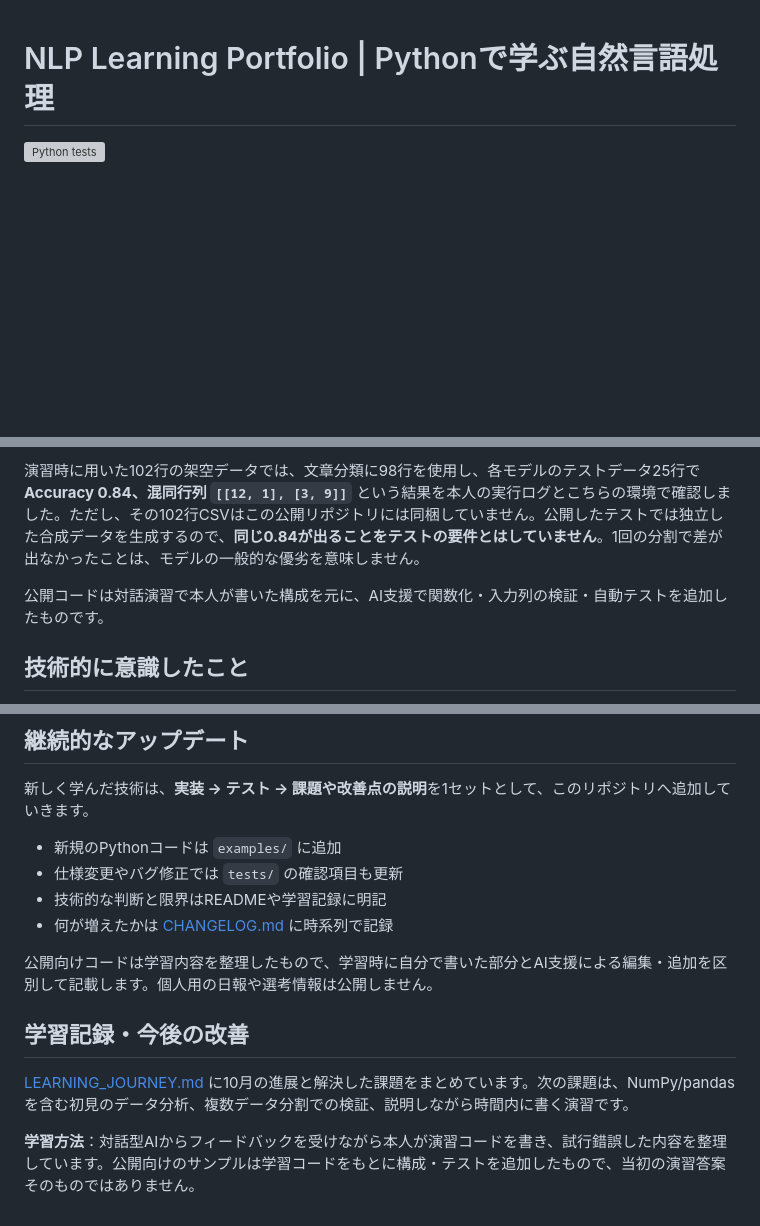
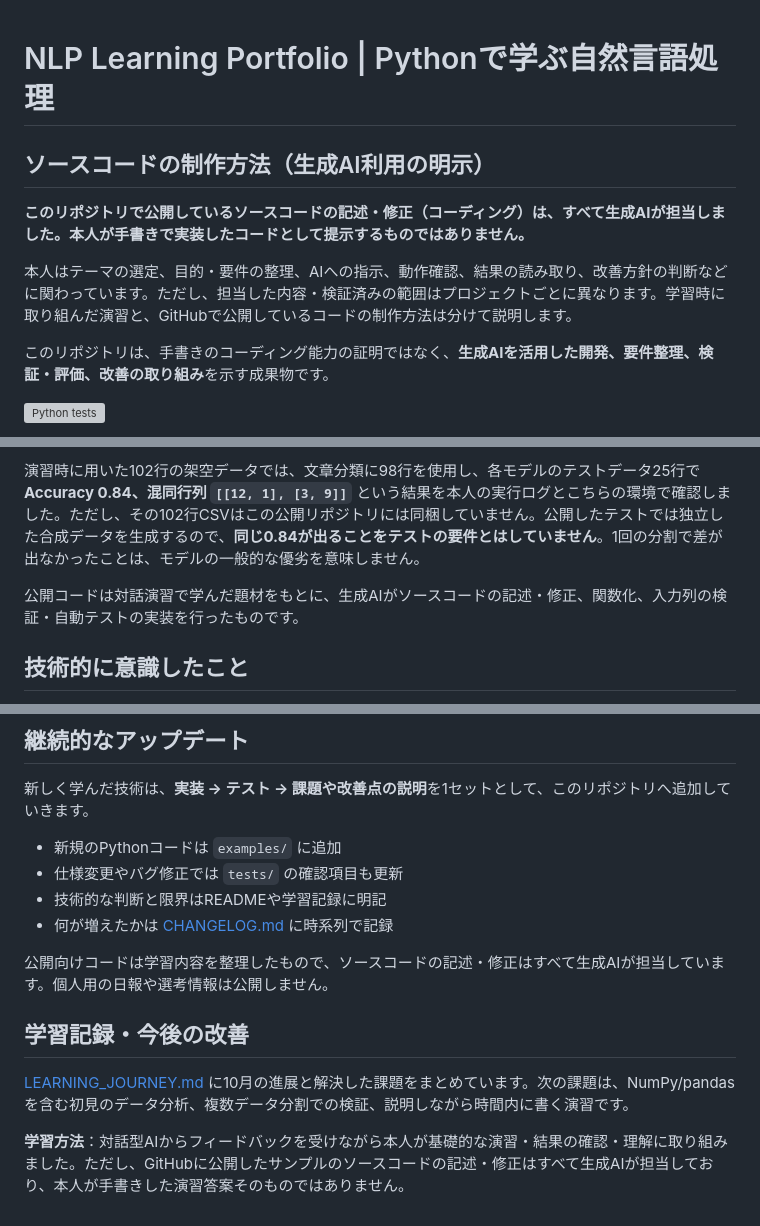
Before and after one commit to kur11208/nlp-learning-portfolio, a Markdown page: README.md, 3 parts joined by grey strips. GitHub-like rendering; blank space fills up the shorter version; grey boxes are pictures that could not be loaded.

Commit message:
Disclose all published source code authored by generative AI; clarify user contribution

```diff
--- a/README.md
+++ b/README.md
@@ -1,4 +1,13 @@
 # NLP Learning Portfolio | Pythonで学ぶ自然言語処理
+
+## ソースコードの制作方法（生成AI利用の明示）
+
+**このリポジトリで公開しているソースコードの記述・修正（コーディング）は、すべて生成AIが担当しました。本人が手書きで実装したコードとして提示するものではありません。**
+
+本人はテーマの選定、目的・要件の整理、AIへの指示、動作確認、結果の読み取り、改善方針の判断などに関わっています。ただし、担当した内容・検証済みの範囲はプロジェクトごとに異なります。学習時に取り組んだ演習と、GitHubで公開しているコードの制作方法は分けて説明します。
+
+このリポジトリは、手書きのコーディング能力の証明ではなく、**生成AIを活用した開発、要件整理、検証・評価、改善の取り組み**を示す成果物です。
+
 
 [![Python tests](https://github.com/kur11208/nlp-learning-portfolio/actions/workflows/tests.yml/badge.svg)](https://github.com/kur11208/nlp-learning-portfolio/actions/workflows/tests.yml)
 
@@ -86,7 +95,7 @@ match: dog eats meat (cosine similarity: 1.000)
 
 演習時に用いた102行の架空データでは、文章分類に98行を使用し、各モデルのテストデータ25行で**Accuracy 0.84、混同行列 `[[12, 1], [3, 9]]`** という結果を本人の実行ログとこちらの環境で確認しました。ただし、その102行CSVはこの公開リポジトリには同梱していません。公開したテストでは独立した合成データを生成するので、**同じ0.84が出ることをテストの要件とはしていません**。1回の分割で差が出なかったことは、モデルの一般的な優劣を意味しません。
 
-公開コードは対話演習で本人が書いた構成を元に、AI支援で関数化・入力列の検証・自動テストを追加したものです。
+公開コードは対話演習で学んだ題材をもとに、生成AIがソースコードの記述・修正、関数化、入力列の検証・自動テストの実装を行ったものです。
 
 ## 技術的に意識したこと
 
@@ -104,10 +113,10 @@ match: dog eats meat (cosine similarity: 1.000)
 - 技術的な判断と限界はREADMEや学習記録に明記
 - 何が増えたかは [CHANGELOG.md](CHANGELOG.md) に時系列で記録
 
-公開向けコードは学習内容を整理したもので、学習時に自分で書いた部分とAI支援による編集・追加を区別して記載します。個人用の日報や選考情報は公開しません。
+公開向けコードは学習内容を整理したもので、ソースコードの記述・修正はすべて生成AIが担当しています。個人用の日報や選考情報は公開しません。
 
 ## 学習記録・今後の改善
 
 [LEARNING_JOURNEY.md](LEARNING_JOURNEY.md) に10月の進展と解決した課題をまとめています。次の課題は、NumPy/pandasを含む初見のデータ分析、複数データ分割での検証、説明しながら時間内に書く演習です。
 
-**学習方法**：対話型AIからフィードバックを受けながら本人が演習コードを書き、試行錯誤した内容を整理しています。公開向けのサンプルは学習コードをもとに構成・テストを追加したもので、当初の演習答案そのものではありません。
+**学習方法**：対話型AIからフィードバックを受けながら本人が基礎的な演習・結果の確認・理解に取り組みました。ただし、GitHubに公開したサンプルのソースコードの記述・修正はすべて生成AIが担当しており、本人が手書きした演習答案そのものではありません。
```
